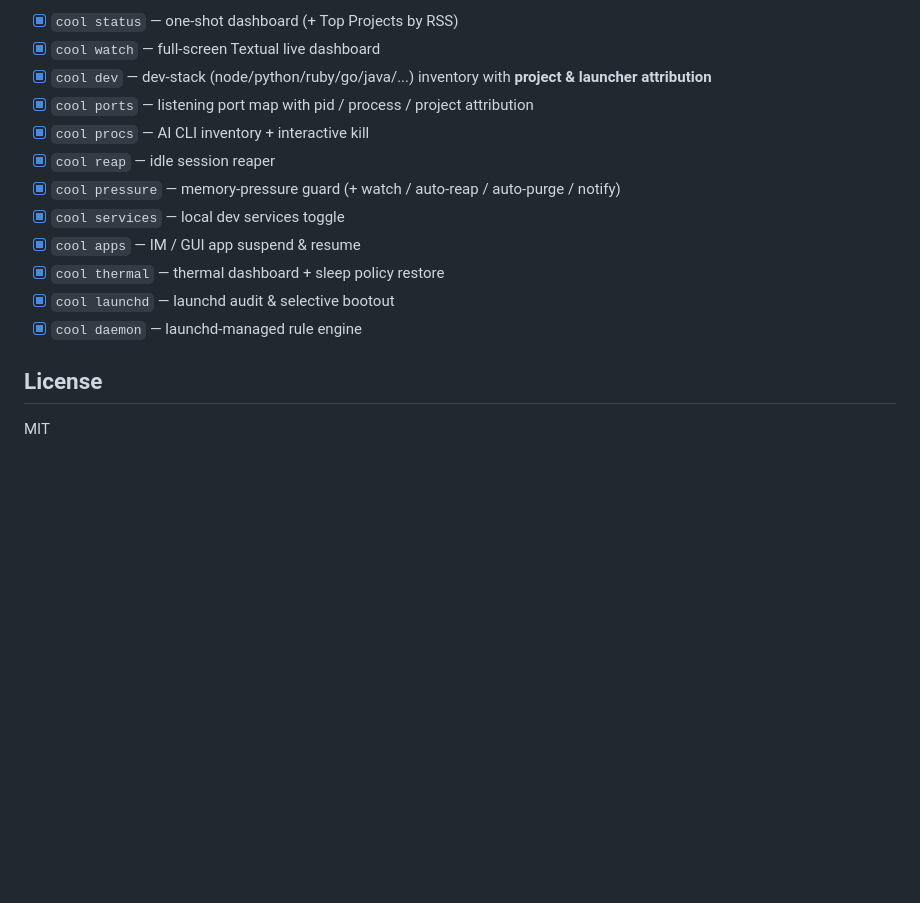
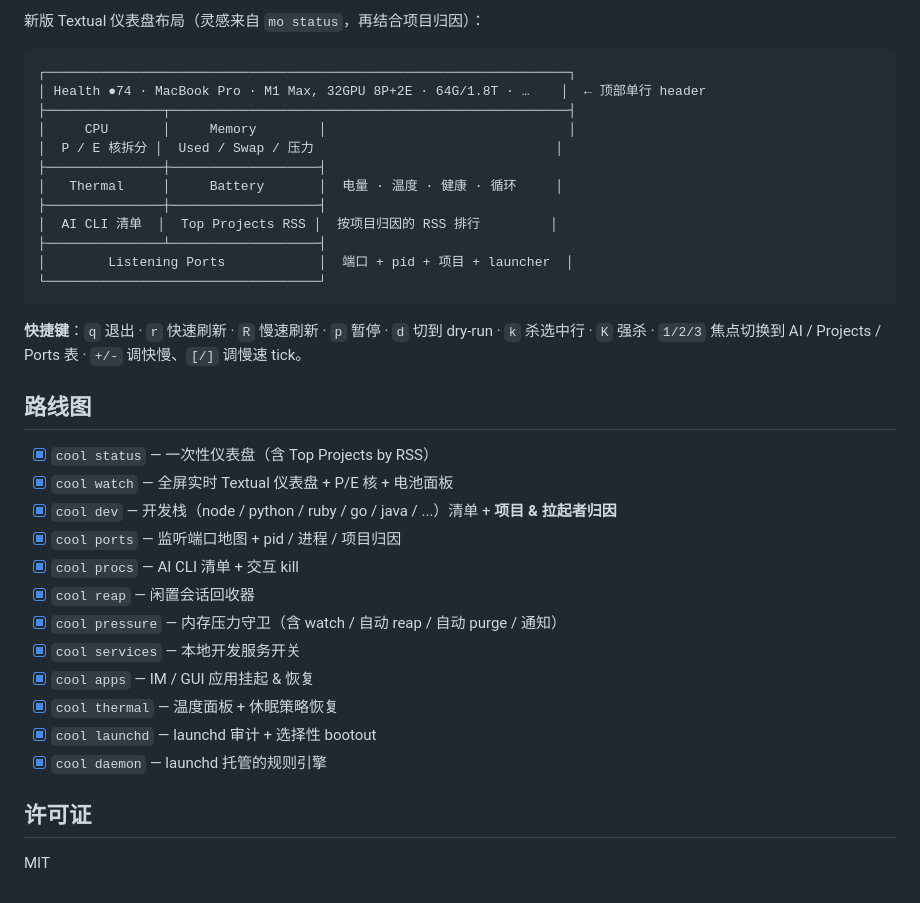
Before and after one commit to coldxiangyu163/cooldown-my-mac, a Markdown page: README.md, the part around one of its changes. Drawn GitHub-style; blank space fills up the shorter version.

````diff
--- a/README.md
+++ b/README.md
@@ -84,17 +85,38 @@ Destructive actions always ask for confirmation. Operations are logged to
 
-- [x] `cool status` — one-shot dashboard (+ Top Projects by RSS)
-- [x] `cool watch` — full-screen Textual live dashboard
-- [x] `cool dev` — dev-stack (node/python/ruby/go/java/...) inventory with **project & launcher attribution**
-- [x] `cool ports` — listening port map with pid / process / project attribution
-- [x] `cool procs` — AI CLI inventory + interactive kill
-- [x] `cool reap` — idle session reaper
-- [x] `cool pressure` — memory-pressure guard (+ watch / auto-reap / auto-purge / notify)
-- [x] `cool services` — local dev services toggle
-- [x] `cool apps` — IM / GUI app suspend & resume
-- [x] `cool thermal` — thermal dashboard + sleep policy restore
-- [x] `cool launchd` — launchd audit & selective bootout
-- [x] `cool daemon` — launchd-managed rule engine
+新版 Textual 仪表盘布局（灵感来自 `mo status`，再结合项目归因）：
 
-## License
+```
+┌───────────────────────────────────────────────────────────────────┐
+│ Health ●74 · MacBook Pro · M1 Max, 32GPU 8P+2E · 64G/1.8T · …    │  ← 顶部单行 header
+├───────────────┬───────────────────────────────────────────────────┤
+│     CPU       │     Memory        │                               │
+│  P / E 核拆分 │  Used / Swap / 压力                               │
+├───────────────┼───────────────────┤
+│   Thermal     │     Battery       │  电量 · 温度 · 健康 · 循环     │
+├───────────────┼───────────────────┤
+│  AI CLI 清单  │  Top Projects RSS │  按项目归因的 RSS 排行         │
+├───────────────┴───────────────────┤
+│        Listening Ports            │  端口 + pid + 项目 + launcher  │
+└───────────────────────────────────┘
+```
+
+**快捷键**：`q` 退出 · `r` 快速刷新 · `R` 慢速刷新 · `p` 暂停 · `d` 切到 dry-run · `k` 杀选中行 · `K` 强杀 · `1/2/3` 焦点切换到 AI / Projects / Ports 表 · `+/-` 调快慢、`[/]` 调慢速 tick。
+
+## 路线图
+
+- [x] `cool status` — 一次性仪表盘（含 Top Projects by RSS）
+- [x] `cool watch` — 全屏实时 Textual 仪表盘 + P/E 核 + 电池面板
+- [x] `cool dev` — 开发栈（node / python / ruby / go / java / ...）清单 + **项目 & 拉起者归因**
+- [x] `cool ports` — 监听端口地图 + pid / 进程 / 项目归因
+- [x] `cool procs` — AI CLI 清单 + 交互 kill
+- [x] `cool reap` — 闲置会话回收器
+- [x] `cool pressure` — 内存压力守卫（含 watch / 自动 reap / 自动 purge / 通知）
+- [x] `cool services` — 本地开发服务开关
+- [x] `cool apps` — IM / GUI 应用挂起 & 恢复
+- [x] `cool thermal` — 温度面板 + 休眠策略恢复
+- [x] `cool launchd` — launchd 审计 + 选择性 bootout
+- [x] `cool daemon` — launchd 托管的规则引擎
+
+## 许可证
 
 MIT
````
Also changed, not shown: other parts of README.md (+48 -47 lines), README.en.md (added, +129 -0 lines).
